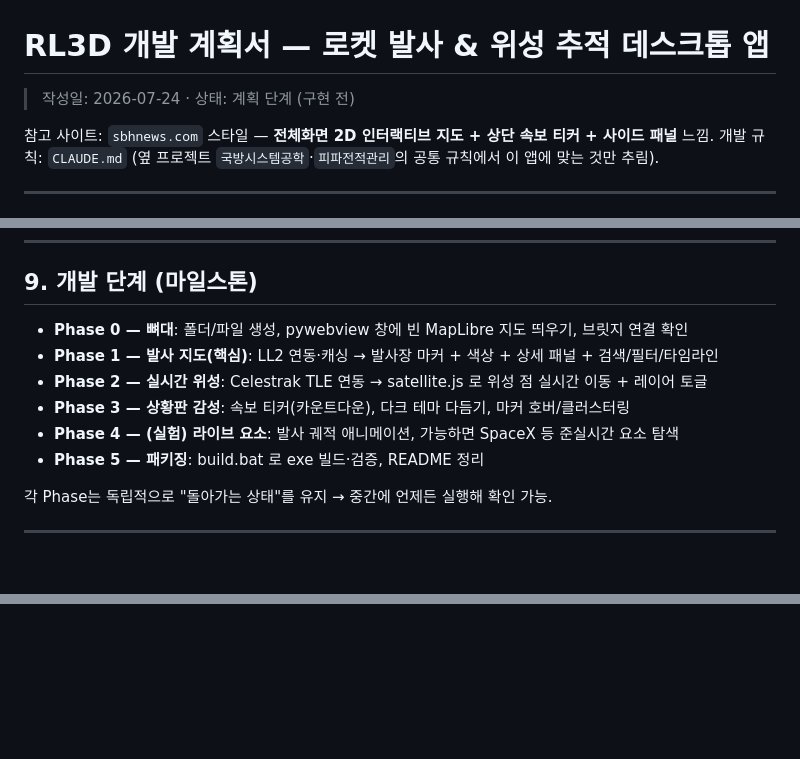
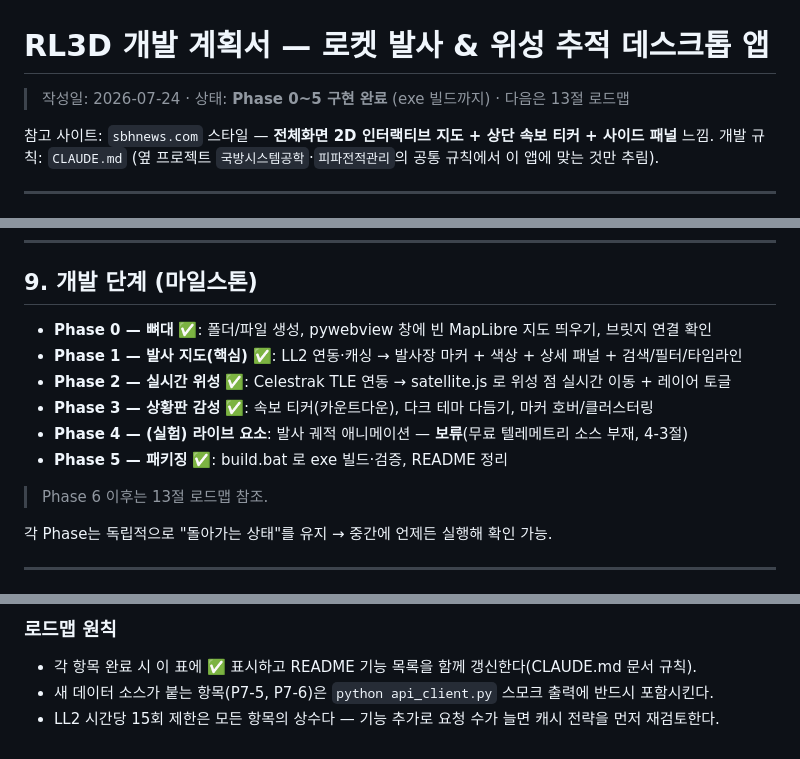
Before and after one commit to yim2412/RL3D, a Markdown page: PLAN.md, 3 parts joined by grey strips. GitHub-like rendering; blank space fills up the shorter version.

```diff
--- a/PLAN.md
+++ b/PLAN.md
@@ -1,6 +1,6 @@
 # RL3D 개발 계획서 — 로켓 발사 & 위성 추적 데스크톱 앱
 
-> 작성일: 2026-07-24 · 상태: 계획 단계 (구현 전)
+> 작성일: 2026-07-24 · 상태: **Phase 0~5 구현 완료** (exe 빌드까지) · 다음은 13절 로드맵
 
 참고 사이트: `sbhnews.com` 스타일 — **전체화면 2D 인터랙티브 지도 + 상단 속보 티커 + 사이드 패널** 느낌.
 개발 규칙: `CLAUDE.md` (옆 프로젝트 `국방시스템공학`·`피파전적관리`의 공통 규칙에서 이 앱에 맞는 것만 추림).
@@ -175,12 +175,14 @@ RL3D/
 
 ## 9. 개발 단계 (마일스톤)
 
-- **Phase 0 — 뼈대**: 폴더/파일 생성, pywebview 창에 빈 MapLibre 지도 띄우기, 브릿지 연결 확인
-- **Phase 1 — 발사 지도(핵심)**: LL2 연동·캐싱 → 발사장 마커 + 색상 + 상세 패널 + 검색/필터/타임라인
-- **Phase 2 — 실시간 위성**: Celestrak TLE 연동 → satellite.js 로 위성 점 실시간 이동 + 레이어 토글
-- **Phase 3 — 상황판 감성**: 속보 티커(카운트다운), 다크 테마 다듬기, 마커 호버/클러스터링
-- **Phase 4 — (실험) 라이브 요소**: 발사 궤적 애니메이션, 가능하면 SpaceX 등 준실시간 요소 탐색
-- **Phase 5 — 패키징**: build.bat 로 exe 빌드·검증, README 정리
+- **Phase 0 — 뼈대** ✅: 폴더/파일 생성, pywebview 창에 빈 MapLibre 지도 띄우기, 브릿지 연결 확인
+- **Phase 1 — 발사 지도(핵심)** ✅: LL2 연동·캐싱 → 발사장 마커 + 색상 + 상세 패널 + 검색/필터/타임라인
+- **Phase 2 — 실시간 위성** ✅: Celestrak TLE 연동 → satellite.js 로 위성 점 실시간 이동 + 레이어 토글
+- **Phase 3 — 상황판 감성** ✅: 속보 티커(카운트다운), 다크 테마 다듬기, 마커 호버/클러스터링
+- **Phase 4 — (실험) 라이브 요소**: 발사 궤적 애니메이션 — **보류**(무료 텔레메트리 소스 부재, 4-3절)
+- **Phase 5 — 패키징** ✅: build.bat 로 exe 빌드·검증, README 정리
+
+> Phase 6 이후는 13절 로드맵 참조.
 
 각 Phase는 독립적으로 "돌아가는 상태"를 유지 → 중간에 언제든 실행해 확인 가능.
 
@@ -213,0 +252,4 @@ Celestrak TLE + satellite.js 로 위성을 실시간으로 움직이게 하는,
+### 로드맵 원칙
+- 각 항목 완료 시 이 표에 ✅ 표시하고 README 기능 목록을 함께 갱신한다(CLAUDE.md 문서 규칙).
+- 새 데이터 소스가 붙는 항목(P7-5, P7-6)은 `python api_client.py` 스모크 출력에 반드시 포함시킨다.
+- LL2 시간당 15회 제한은 모든 항목의 상수다 — 기능 추가로 요청 수가 늘면 캐시 전략을 먼저 재검토한다.
```
Also changed, not shown: other parts of PLAN.md (+41 -5 lines).
